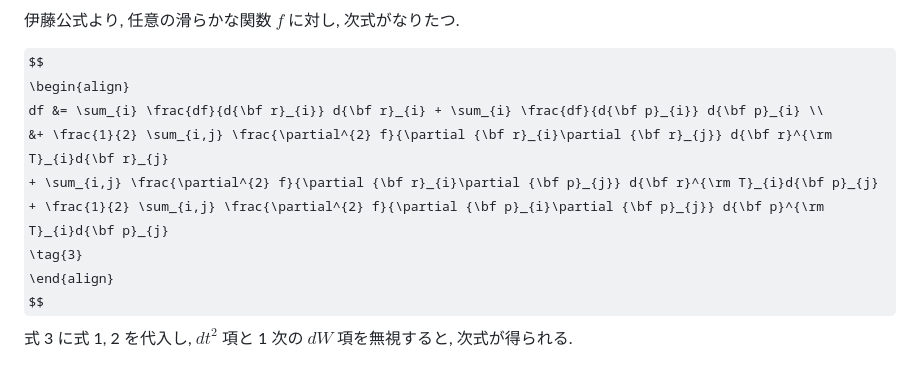
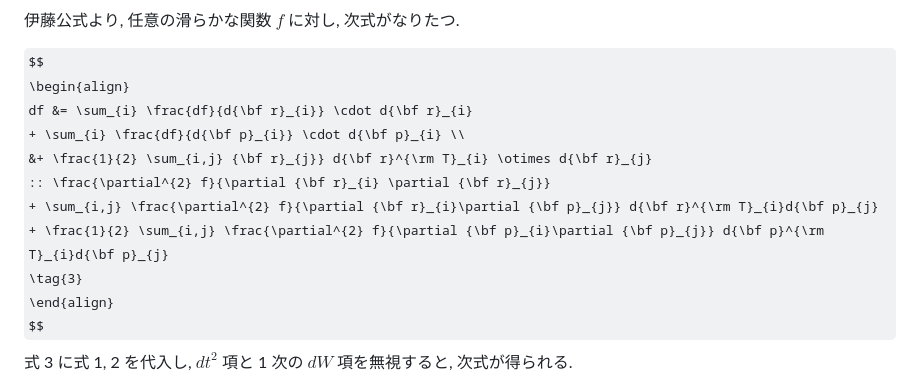
Before and after one commit to nsuser2025/zkanics-dpd, a Markdown page: fundamentals/fokker_planck.md, the part around the change. Drawn GitHub-style; some formulas as TeX source.

```diff
--- a/fundamentals/fokker_planck.md
+++ b/fundamentals/fokker_planck.md
@@ -16,8 +16,10 @@ $$
 </p>
 $$
 \begin{align}
-df &= \sum_{i} \frac{df}{d{\bf r}_{i}} d{\bf r}_{i} + \sum_{i} \frac{df}{d{\bf p}_{i}} d{\bf p}_{i} \\
-&+ \frac{1}{2} \sum_{i,j} \frac{\partial^{2} f}{\partial {\bf r}_{i}\partial {\bf r}_{j}} d{\bf r}^{\rm T}_{i}d{\bf r}_{j}
+df &= \sum_{i} \frac{df}{d{\bf r}_{i}} \cdot d{\bf r}_{i}
++ \sum_{i} \frac{df}{d{\bf p}_{i}} \cdot d{\bf p}_{i} \\
+&+ \frac{1}{2} \sum_{i,j} {\bf r}_{j}} d{\bf r}^{\rm T}_{i} \otimes d{\bf r}_{j}
+:: \frac{\partial^{2} f}{\partial {\bf r}_{i} \partial {\bf r}_{j}}
 + \sum_{i,j} \frac{\partial^{2} f}{\partial {\bf r}_{i}\partial {\bf p}_{j}} d{\bf r}^{\rm T}_{i}d{\bf p}_{j}
 + \frac{1}{2} \sum_{i,j} \frac{\partial^{2} f}{\partial {\bf p}_{i}\partial {\bf p}_{j}} d{\bf p}^{\rm T}_{i}d{\bf p}_{j}
 \tag{3}
```
